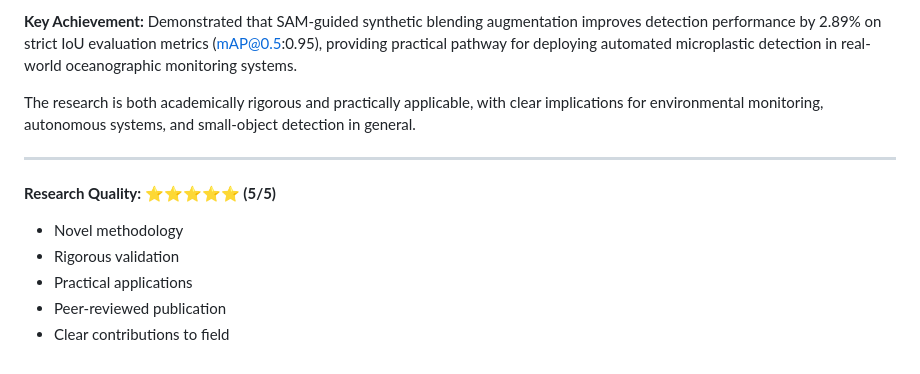
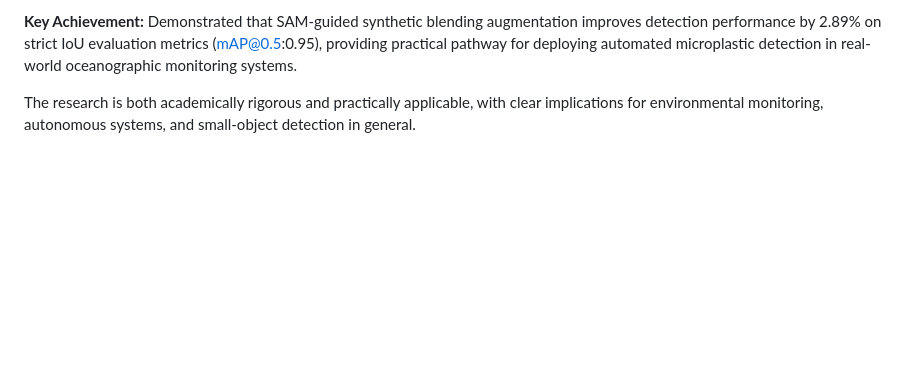
Before and after one commit to Farhan-Mohib/portfolio-FMH, a Markdown page: MICROPLASTIC_DETECTION_RESEARCH.md, the part around the change. GitHub-like rendering; blank space fills up the shorter version.

```diff
--- a/MICROPLASTIC_DETECTION_RESEARCH.md
+++ b/MICROPLASTIC_DETECTION_RESEARCH.md
@@ -462,12 +462,3 @@ This research represents a significant contribution to automated microplastic de
 **Key Achievement:** Demonstrated that SAM-guided synthetic blending augmentation improves detection performance by 2.89% on strict IoU evaluation metrics (mAP@0.5:0.95), providing practical pathway for deploying automated microplastic detection in real-world oceanographic monitoring systems.
 
 The research is both academically rigorous and practically applicable, with clear implications for environmental monitoring, autonomous systems, and small-object detection in general.
-
----
-
-**Research Quality: ⭐⭐⭐⭐⭐ (5/5)**
-- Novel methodology
-- Rigorous validation
-- Practical applications
-- Peer-reviewed publication
-- Clear contributions to field
```
